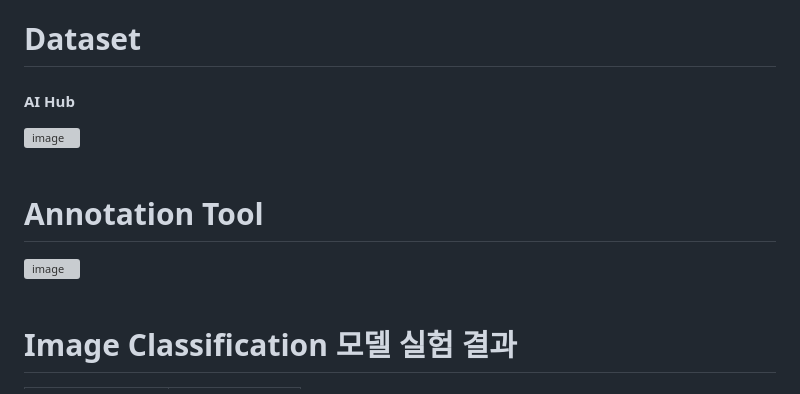
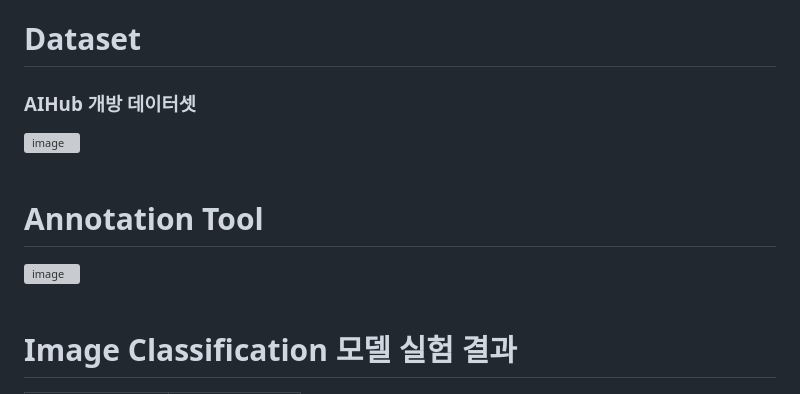
Before and after one commit to dbsgh431/final-project-level3-cv-03, a Markdown page: ReadMe.md, the part around one of its changes. Drawn GitHub-style; grey boxes are pictures that could not be loaded.

```diff
--- a/ReadMe.md
+++ b/ReadMe.md
@@ -51,7 +51,7 @@
 &nbsp;
 
 # Dataset
-<h4> AI Hub </h4>
+### **AIHub 개방 데이터셋**
 <img width="500" alt="image" src="https://user-images.githubusercontent.com/69153087/217477704-96233c3b-fc30-4ec2-ba02-fa47bee23d59.png">
 
 &nbsp;
```
Also changed, not shown: other parts of ReadMe.md (+1 -1 lines).
